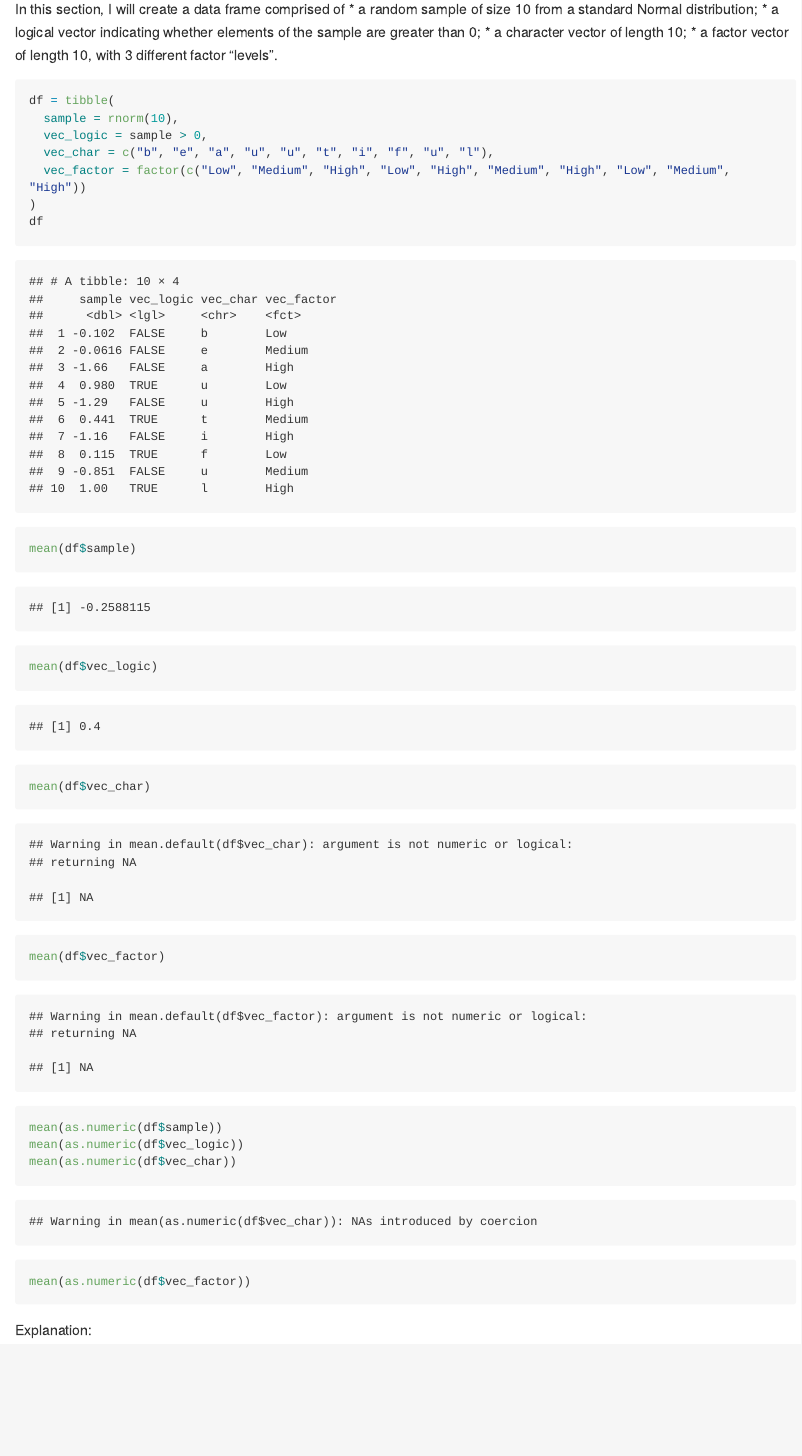
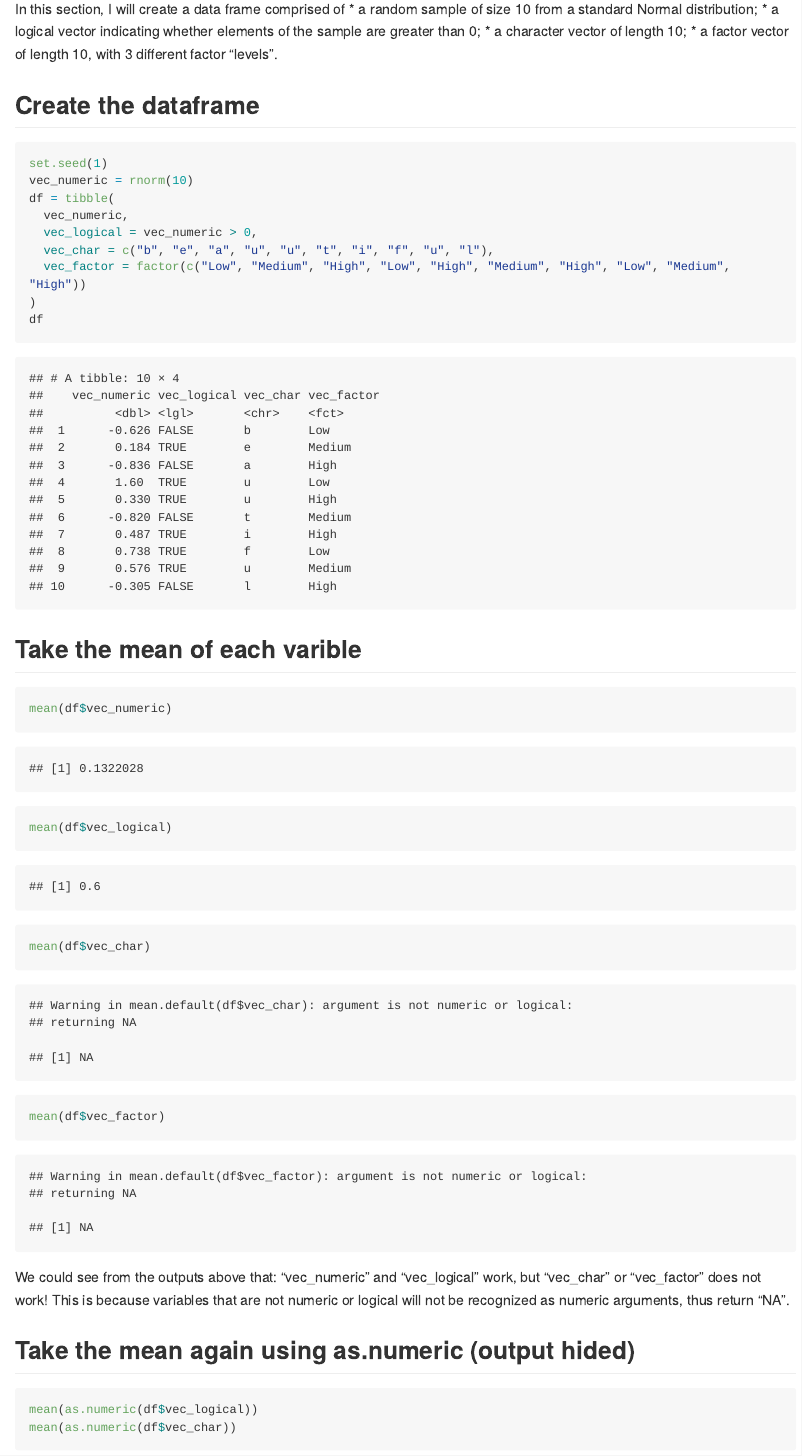
Before and after one commit to FionaMa01/p8105_hw1_fm2751, an R Markdown document (p8105_hw1_fm2751.Rmd): the page in a window 1100 px wide, from 3590 px down before the commit and from 3720 px down after it, so that both start at the same text. The pictures show the output file p8105_hw1_fm2751.md that the author committed with the source, drawn offline in the style of GitHub; long lines of code are wrapped.

Commit message:
hw1_complete

````diff
--- a/p8105_hw1_fm2751.Rmd
+++ b/p8105_hw1_fm2751.Rmd
@@ -63,24 +64,33 @@ In this section, I will create a data frame comprised of
 * a character vector of length 10;
 * a factor vector of length 10, with 3 different factor “levels”.
 
+## Create the dataframe
 ```{r Dataframe}
+set.seed(1)
+vec_numeric = rnorm(10)
 df = tibble(
-  sample = rnorm(10),
-  vec_logic = sample > 0,
+  vec_numeric,
+  vec_logical = vec_numeric > 0,
   vec_char = c("b", "e", "a", "u", "u", "t", "i", "f", "u", "l"),
   vec_factor = factor(c("Low", "Medium", "High", "Low", "High", "Medium", "High", "Low", "Medium", "High"))
 )
 df
-mean(df$sample)
-mean(df$vec_logic)
+```
+
+## Take the mean of each varible
+```{r mean1}
+mean(df$vec_numeric)
+mean(df$vec_logical)
 mean(df$vec_char)
 mean(df$vec_factor)
 ```
+We could see from the outputs above that:
+"vec_numeric" and "vec_logical" work, but "vec_char" or "vec_factor" does not work!
+This is because variables that are not numeric or logical will not be recognized as numeric arguments, thus return "NA".
 
-```{r, echo=TRUE, results='hide'}
-mean(as.numeric(df$sample))
-mean(as.numeric(df$vec_logic))
+## Take the mean again using as.numeric (output hided)
+```{r mean2, echo=TRUE, results='hide'}
+mean(as.numeric(df$vec_logical))
 mean(as.numeric(df$vec_char))
 mean(as.numeric(df$vec_factor))
 ```
-Explanation:
````
Also changed, not shown: flipper_bill.pdf, p8105_hw1_fm2751.md, p8105_hw1_fm2751.Rmd (8 more changed lines).
